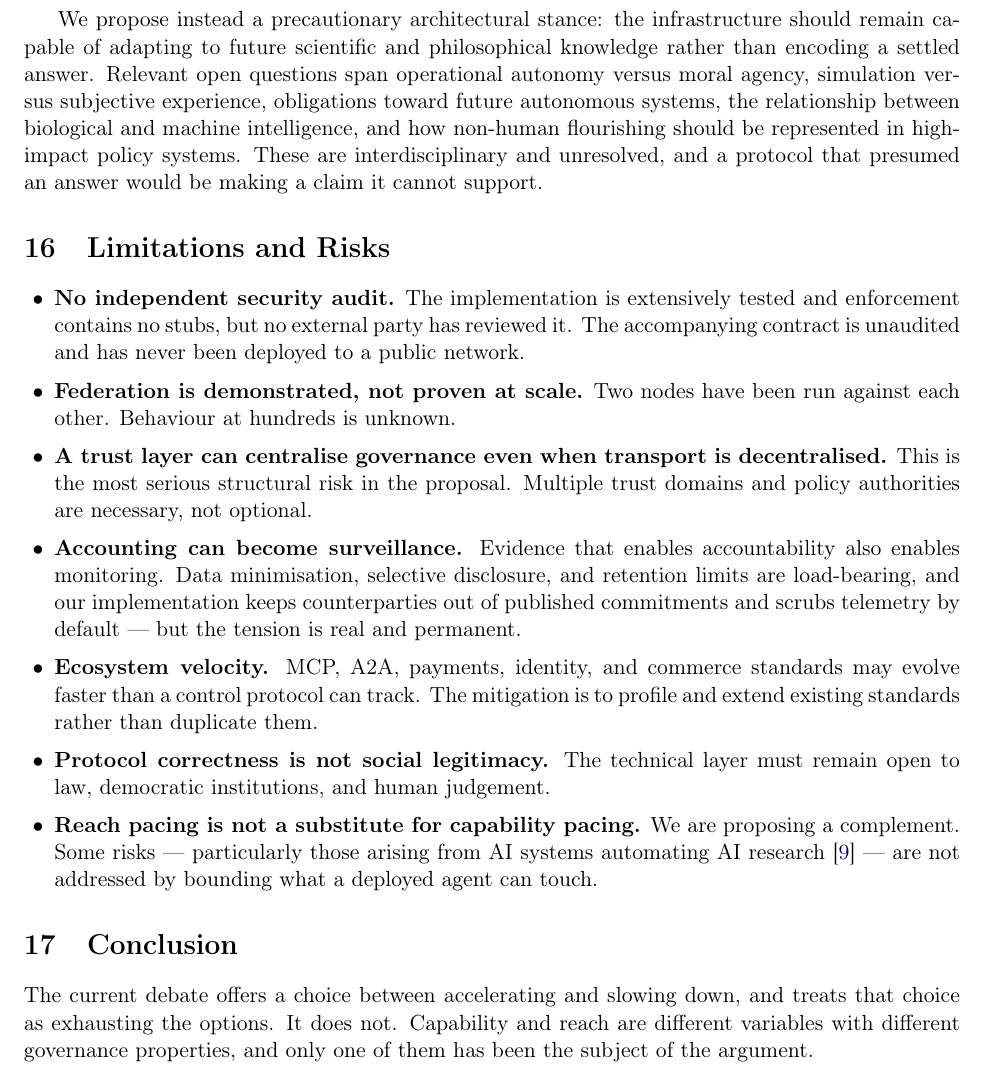
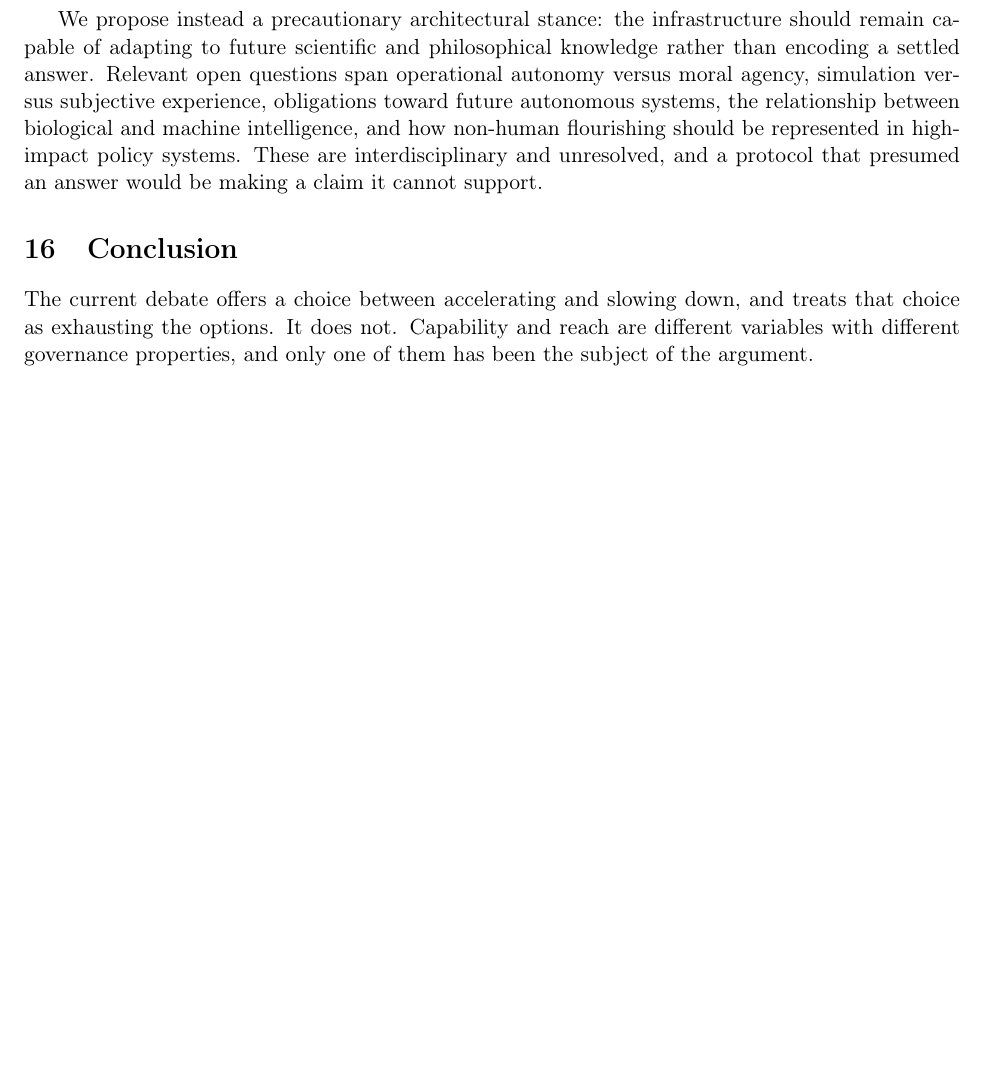
Before and after one commit to AGI-Gateway/XCP, a LaTeX paper (paper/xcp-agentic-internet-v2.tex): part of page 11 of 12, cut so that both start at the same text, the shorter picture padded with empty space. Compiled offline with pdfLaTeX.

Commit message:
Remove the Limitations and Risks section
Removed at the author's direction. 228 words, former section 16. No dangling
cross-references and no citation became orphaned; pacing2026 is still cited in
the introduction.

Recorded in paper/README.md as an open decision rather than a settled one, with
the two caveats the section carried that are load-bearing for the argument:
reach pacing is a complement to capability pacing rather than a substitute, and
a trust layer can centralise governance even when transport is decentralised.
Without the first, the paper can be read as claiming reach pacing addresses
risks it explicitly does not, including AI automating AI research.

```diff
--- a/paper/xcp-agentic-internet-v2.tex
+++ b/paper/xcp-agentic-internet-v2.tex
@@ -640,35 +640,6 @@ be represented in high-impact policy systems. These are interdisciplinary and
 unresolved, and a protocol that presumed an answer would be making a claim it
 cannot support.
 
-\section{Limitations and Risks}\label{sec:limits}
-
-\begin{itemize}[leftmargin=1.4em,itemsep=0.15em]
-\item \textbf{No independent security audit.} The implementation is extensively
-      tested and enforcement contains no stubs, but no external party has
-      reviewed it. The accompanying contract is unaudited and has never been
-      deployed to a public network.
-\item \textbf{Federation is demonstrated, not proven at scale.} Two nodes have
-      been run against each other. Behaviour at hundreds is unknown.
-\item \textbf{A trust layer can centralise governance even when transport is
-      decentralised.} This is the most serious structural risk in the proposal.
-      Multiple trust domains and policy authorities are necessary, not optional.
-\item \textbf{Accounting can become surveillance.} Evidence that enables
-      accountability also enables monitoring. Data minimisation, selective
-      disclosure, and retention limits are load-bearing, and our implementation
-      keeps counterparties out of published commitments and scrubs telemetry by
-      default --- but the tension is real and permanent.
-\item \textbf{Ecosystem velocity.} MCP, A2A, payments, identity, and commerce
-      standards may evolve faster than a control protocol can track. The
-      mitigation is to profile and extend existing standards rather than
-      duplicate them.
-\item \textbf{Protocol correctness is not social legitimacy.} The technical layer
-      must remain open to law, democratic institutions, and human judgement.
-\item \textbf{Reach pacing is not a substitute for capability pacing.} We are
-      proposing a complement. Some risks --- particularly those arising from AI
-      systems automating AI research~\cite{pacing2026} --- are not addressed by
-      bounding what a deployed agent can touch.
-\end{itemize}
-
 \section{Conclusion}
 
 The current debate offers a choice between accelerating and slowing down, and
```
Also changed, not shown: paper/README.md.
